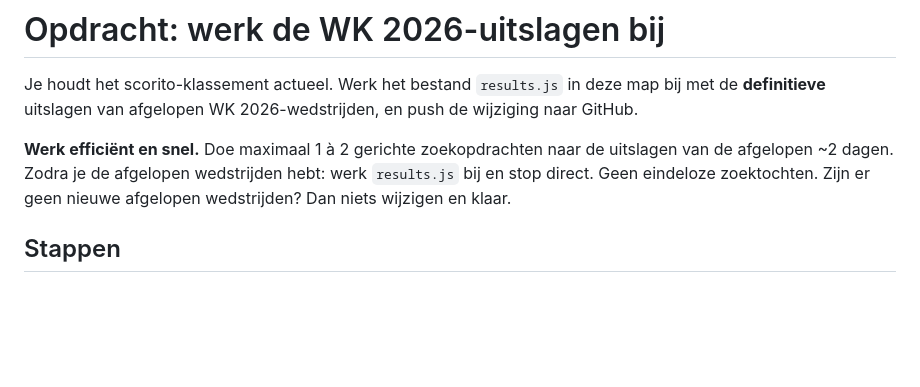
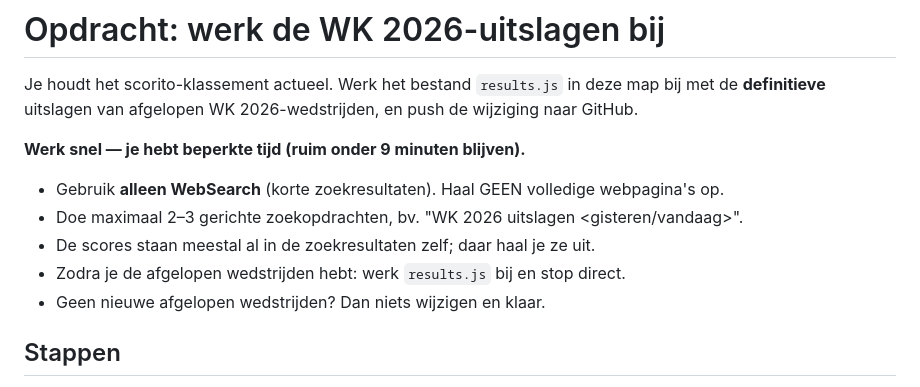
Before and after one commit to matthijsroosfodor/scorito, a Markdown page: OPDRACHT.md, the part around the change. Drawn GitHub-style; blank space fills up the shorter version.

```diff
--- a/OPDRACHT.md
+++ b/OPDRACHT.md
@@ -3,9 +3,12 @@
 Je houdt het scorito-klassement actueel. Werk het bestand `results.js` in deze map bij met
 de **definitieve** uitslagen van afgelopen WK 2026-wedstrijden, en push de wijziging naar GitHub.
 
-**Werk efficiënt en snel.** Doe maximaal 1 à 2 gerichte zoekopdrachten naar de uitslagen van de
-afgelopen ~2 dagen. Zodra je de afgelopen wedstrijden hebt: werk `results.js` bij en stop direct.
-Geen eindeloze zoektochten. Zijn er geen nieuwe afgelopen wedstrijden? Dan niets wijzigen en klaar.
+**Werk snel — je hebt beperkte tijd (ruim onder 9 minuten blijven).**
+- Gebruik **alleen WebSearch** (korte zoekresultaten). Haal GEEN volledige webpagina's op.
+- Doe maximaal 2–3 gerichte zoekopdrachten, bv. "WK 2026 uitslagen <gisteren/vandaag>".
+- De scores staan meestal al in de zoekresultaten zelf; daar haal je ze uit.
+- Zodra je de afgelopen wedstrijden hebt: werk `results.js` bij en stop direct.
+- Geen nieuwe afgelopen wedstrijden? Dan niets wijzigen en klaar.
 
 ## Stappen
 
```
